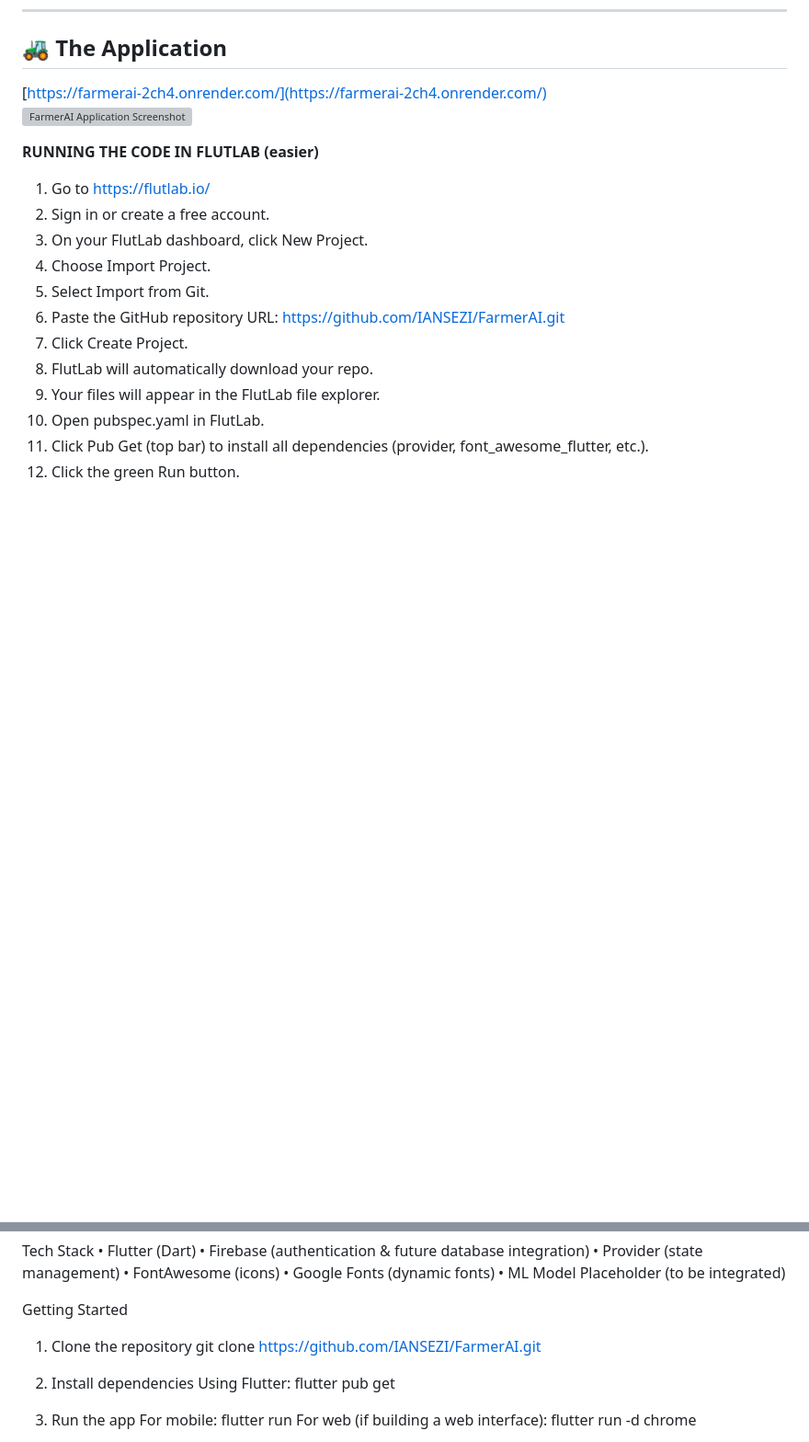
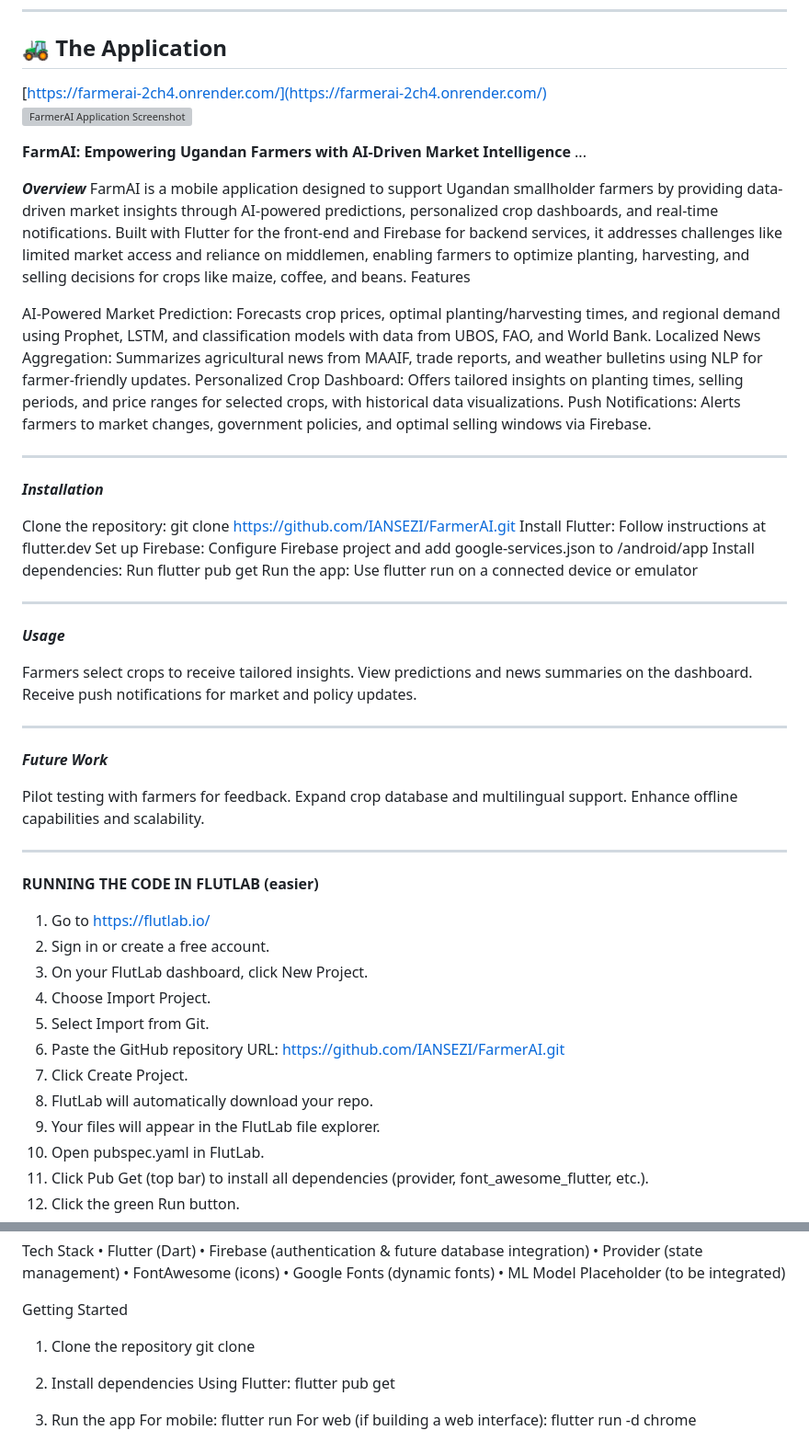
Before and after one commit to IANSEZI/FarmerAI, a Markdown page: README.md, 2 parts joined by grey strips. Shown: that part at 92% size. GitHub-like rendering; blank space fills up the shorter version; grey boxes are pictures that could not be loaded.

```diff
--- a/README.md
+++ b/README.md
@@ -8,7 +8,42 @@
 [https://farmerai-2ch4.onrender.com/](https://farmerai-2ch4.onrender.com/)
 <img src="https://github.com/user-attachments/assets/4ba80e07-1cc9-4e05-905f-3576d46c2683" alt="FarmerAI Application Screenshot" width="150" />
 
+**FarmAI: Empowering Ugandan Farmers with AI-Driven Market Intelligence**
+...
 
+***Overview***
+FarmAI is a mobile application designed to support Ugandan smallholder farmers by providing data-driven market insights through AI-powered predictions, personalized crop dashboards, and real-time notifications. Built with Flutter for the front-end and Firebase for backend services, it addresses challenges like limited market access and reliance on middlemen, enabling farmers to optimize planting, harvesting, and selling decisions for crops like maize, coffee, and beans.
+Features
+
+AI-Powered Market Prediction: Forecasts crop prices, optimal planting/harvesting times, and regional demand using Prophet, LSTM, and classification models with data from UBOS, FAO, and World Bank.
+Localized News Aggregation: Summarizes agricultural news from MAAIF, trade reports, and weather bulletins using NLP for farmer-friendly updates.
+Personalized Crop Dashboard: Offers tailored insights on planting times, selling periods, and price ranges for selected crops, with historical data visualizations.
+Push Notifications: Alerts farmers to market changes, government policies, and optimal selling windows via Firebase.
+
+---
+***Installation***
+
+Clone the repository: git clone https://github.com/IANSEZI/FarmerAI.git
+Install Flutter: Follow instructions at flutter.dev
+Set up Firebase: Configure Firebase project and add google-services.json to /android/app
+Install dependencies: Run flutter pub get
+Run the app: Use flutter run on a connected device or emulator
+
+---
+***Usage***
+
+Farmers select crops to receive tailored insights.
+View predictions and news summaries on the dashboard.
+Receive push notifications for market and policy updates.
+
+---
+***Future Work***
+
+Pilot testing with farmers for feedback.
+Expand crop database and multilingual support.
+Enhance offline capabilities and scalability.
+
+ ---
  **RUNNING THE CODE IN FLUTLAB (easier)**
 
 1. Go to https://flutlab.io/
@@ -74,7 +93,7 @@ Tech Stack
 
 Getting Started
 1. Clone the repository
-git clone https://github.com/IANSEZI/FarmerAI.git
+git clone
 
 2. Install dependencies
 Using Flutter:
```
Also changed, not shown: other parts of README.md (+0 -16 lines).
